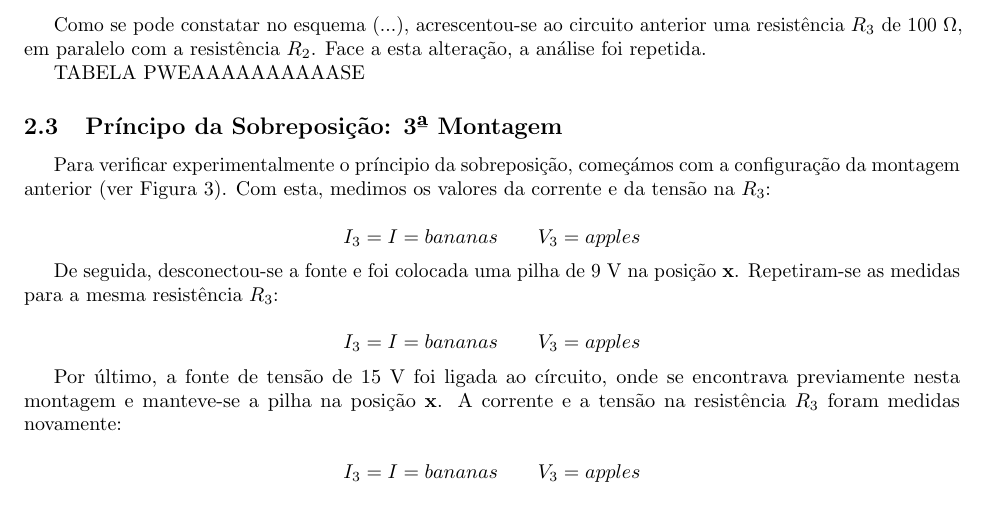
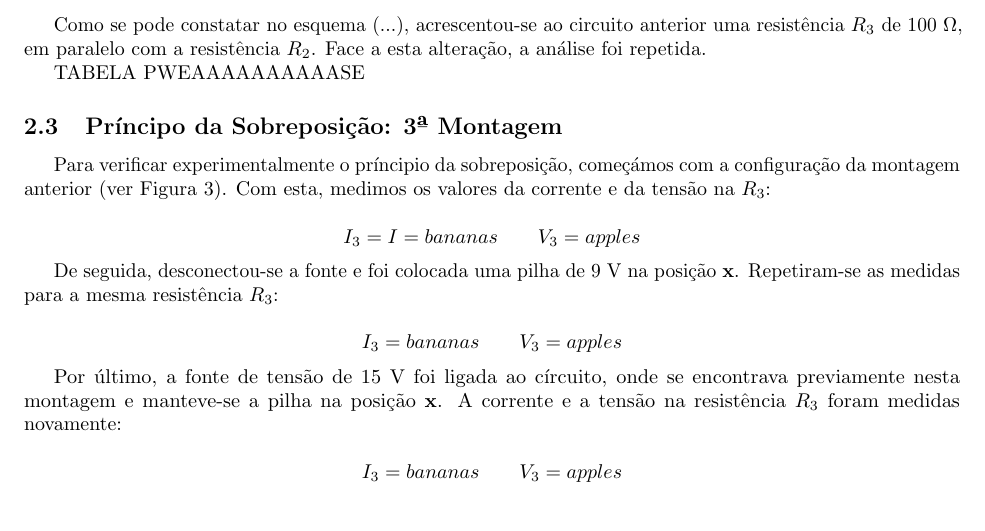
Before and after one commit to Samuel-Fortunato/relatorios-CE, a LaTeX document (1-kirchhoff/main.tex, which reads 1-kirchhoff/chaps/resultados.tex): part of page 4 of 10, cut so that both start at the same text. Compiled offline with pdfLaTeX.

Commit message:
FODA SE PERDI TUDO

```diff
--- a/1-kirchhoff/chaps/resultados.tex
+++ b/1-kirchhoff/chaps/resultados.tex
@@ -61,11 +61,11 @@ Para verificar experimentalmente o príncipio da sobreposição, começámos com
 De seguida, desconectou-se a fonte e foi colocada uma pilha de $9$ V na posição \textbf{x}. Repetiram-se as medidas para a mesma resistência $R_3$:
 
 \begin{equation*}
-    I_3 = I = bananas \qquad V_3 = apples
+    I_3 = bananas \qquad V_3 = apples
 \end{equation*}
 
 Por último, a fonte de tensão de 15 V foi ligada ao círcuito, onde se encontrava previamente nesta montagem e manteve-se a pilha na posição \textbf{x}. A corrente e a tensão na resistência $R_3$ foram medidas novamente:
 
 \begin{equation*}
-    I_3 = I = bananas \qquad V_3 = apples
+    I_3 = bananas \qquad V_3 = apples
 \end{equation*}
```
Also changed, not shown: 1-kirchhoff/main.pdf.
